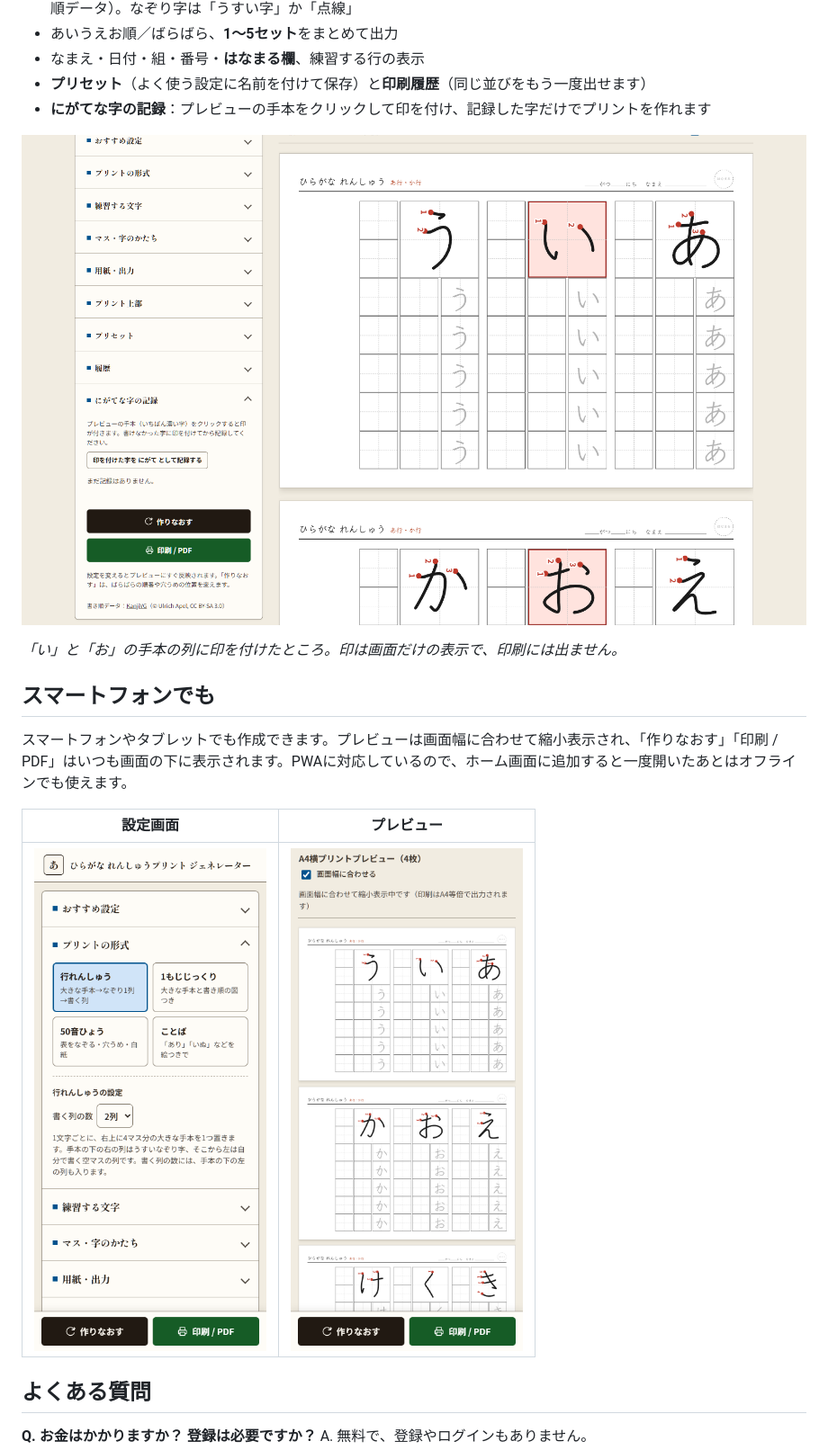
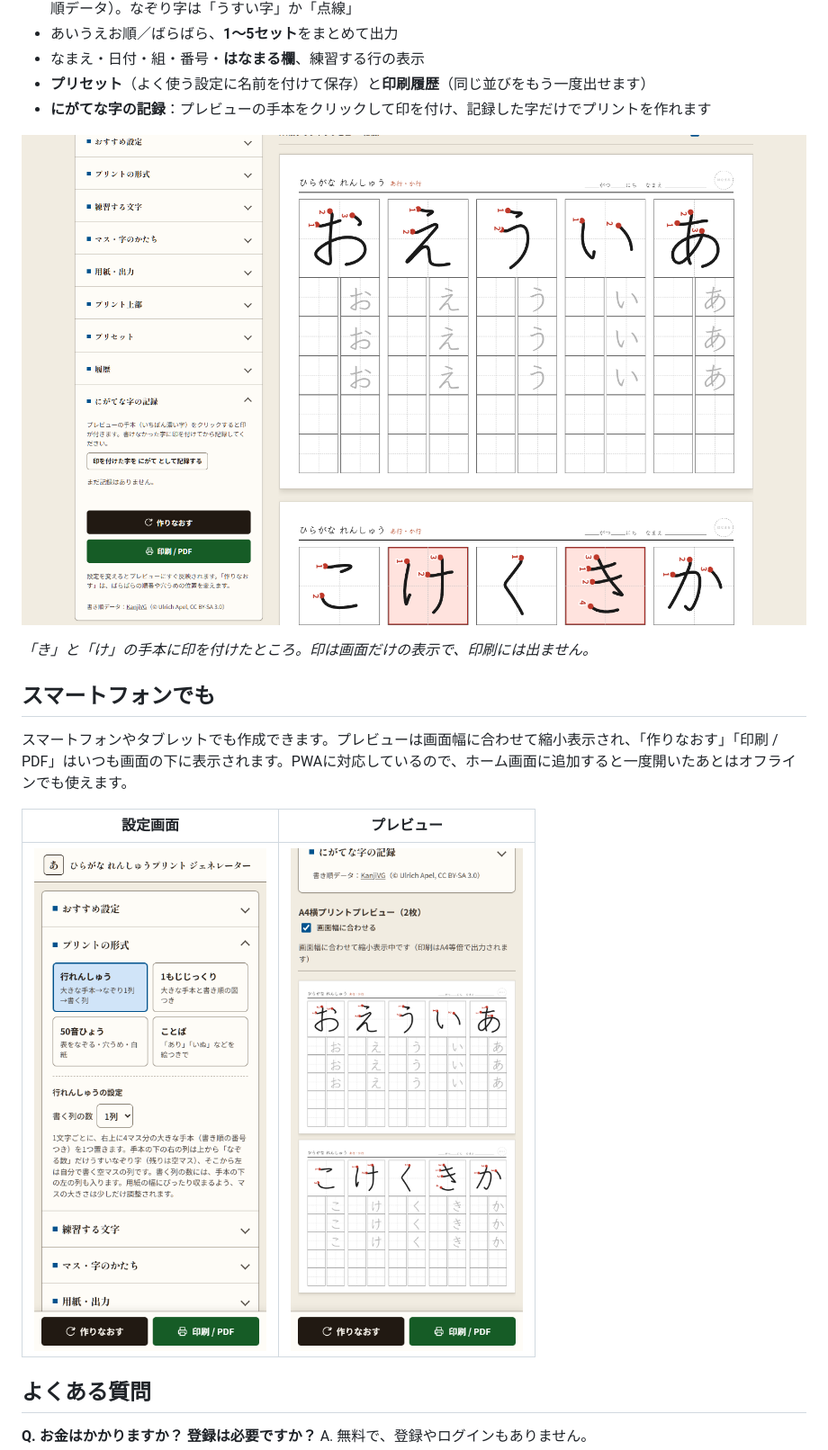
Before and after one commit to Satoshi-Hiramatsu/Hiragana-Homework, a Markdown page: README.md, the part around one of its changes. Shown at 90% size. Drawn GitHub-style; pictures changed too: docs/screenshots/phone-preview.png, docs/screenshots/phone-screen.png, docs/screenshots/weak-mark.png.

```diff
--- a/README.md
+++ b/README.md
@@ -81,7 +81,7 @@
 
 ![プレビューの手本をクリックして、にがてな字に印を付けた画面](docs/screenshots/weak-mark.png)
 
-*「い」と「お」の手本の列に印を付けたところ。印は画面だけの表示で、印刷には出ません。*
+*「き」と「け」の手本に印を付けたところ。印は画面だけの表示で、印刷には出ません。*
 
 ## スマートフォンでも
 
```
Also changed, not shown: other parts of README.md (+1 -1 lines), docs/USAGE.md (+7 -5 lines), docs/screenshots/main-screen.png, docs/screenshots/sheet-line.png, docs/screenshots/sheet-tate.png, 6 other files.
